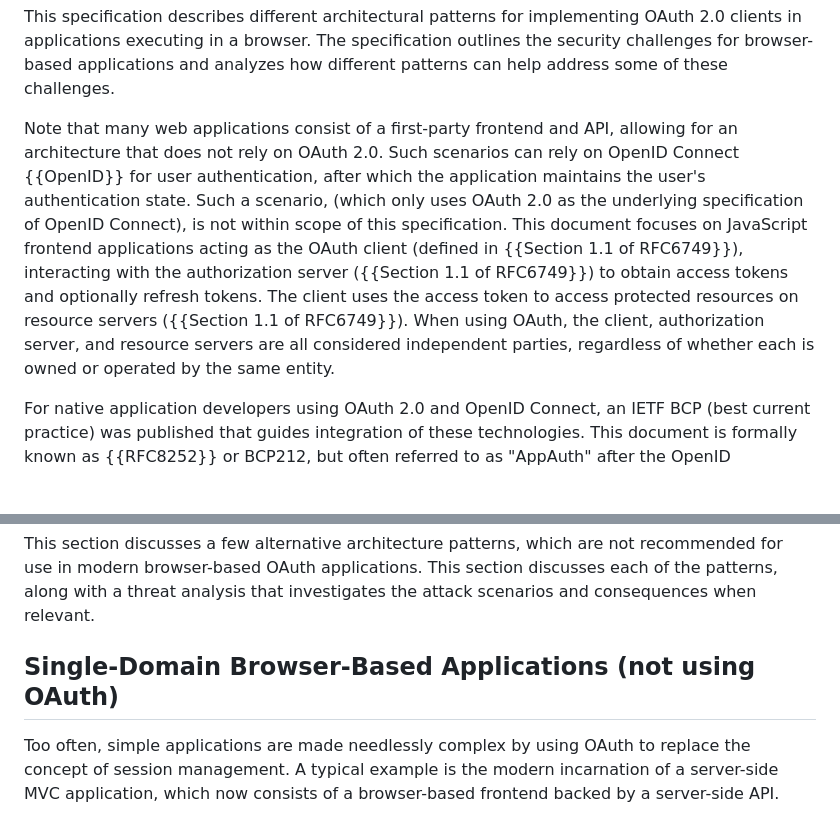
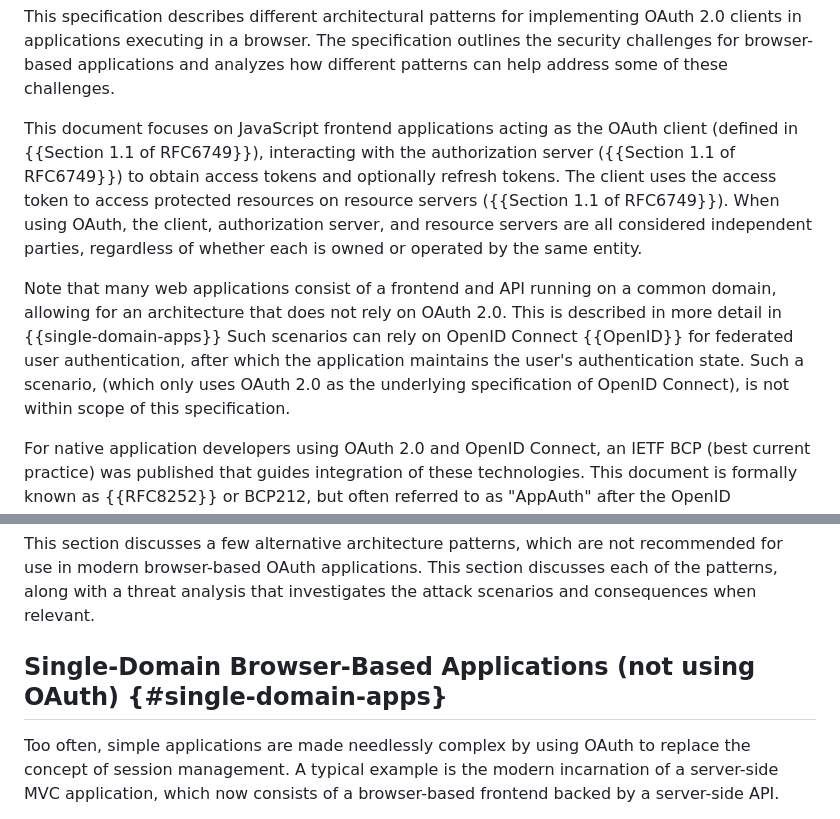
Before and after one commit to oauth-wg/oauth-browser-based-apps, a Markdown page: draft-ietf-oauth-browser-based-apps.md, 2 parts joined by grey strips. GitHub-like rendering; blank space fills up the shorter version.

Commit message:
rephrase intro
* Rearranged intro sentences (closes #92)
* Rephrase first-party frontend (closes #93)

```diff
--- a/draft-ietf-oauth-browser-based-apps.md
+++ b/draft-ietf-oauth-browser-based-apps.md
@@ -126,7 +126,9 @@ Introduction {#introduction}
 
 This specification describes different architectural patterns for implementing OAuth 2.0 clients in applications executing in a browser. The specification outlines the security challenges for browser-based applications and analyzes how different patterns can help address some of these challenges.
 
-Note that many web applications consist of a first-party frontend and API, allowing for an architecture that does not rely on OAuth 2.0. Such scenarios can rely on OpenID Connect {{OpenID}} for user authentication, after which the application maintains the user's authentication state. Such a scenario, (which only uses OAuth 2.0 as the underlying specification of OpenID Connect), is not within scope of this specification. This document focuses on JavaScript frontend applications acting as the OAuth client (defined in {{Section 1.1 of RFC6749}}), interacting with the authorization server ({{Section 1.1 of RFC6749}}) to obtain access tokens and optionally refresh tokens. The client uses the access token to access protected resources on resource servers ({{Section 1.1 of RFC6749}}). When using OAuth, the client, authorization server, and resource servers are all considered independent parties, regardless of whether each is owned or operated by the same entity.
+This document focuses on JavaScript frontend applications acting as the OAuth client (defined in {{Section 1.1 of RFC6749}}), interacting with the authorization server ({{Section 1.1 of RFC6749}}) to obtain access tokens and optionally refresh tokens. The client uses the access token to access protected resources on resource servers ({{Section 1.1 of RFC6749}}). When using OAuth, the client, authorization server, and resource servers are all considered independent parties, regardless of whether each is owned or operated by the same entity.
+
+Note that many web applications consist of a frontend and API running on a common domain, allowing for an architecture that does not rely on OAuth 2.0. This is described in more detail in {{single-domain-apps}} Such scenarios can rely on OpenID Connect {{OpenID}} for federated user authentication, after which the application maintains the user's authentication state. Such a scenario, (which only uses OAuth 2.0 as the underlying specification of OpenID Connect), is not within scope of this specification.
 
 For native application developers using OAuth 2.0 and OpenID Connect, an IETF BCP
 (best current practice) was published that guides integration of these technologies.
@@ -979,7 +981,7 @@ This section discusses a few alternative architecture patterns, which are not re
 
 
 
-Single-Domain Browser-Based Applications (not using OAuth)
+Single-Domain Browser-Based Applications (not using OAuth) {#single-domain-apps}
 --------------------------------------------------
 
 Too often, simple applications are made needlessly complex by using OAuth to replace the concept of session management. A typical example is the modern incarnation of a server-side MVC application, which now consists of a browser-based frontend backed by a server-side API.
```
